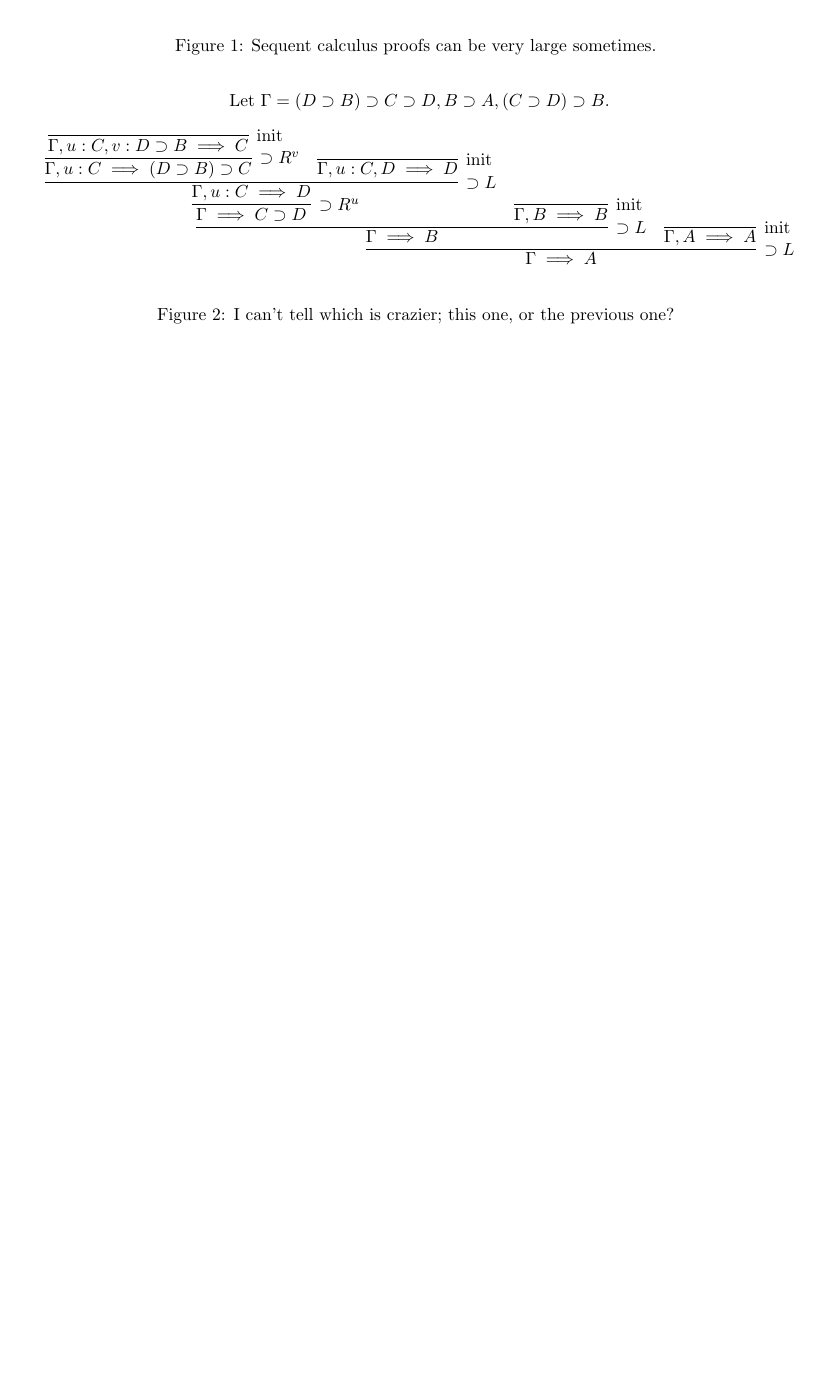
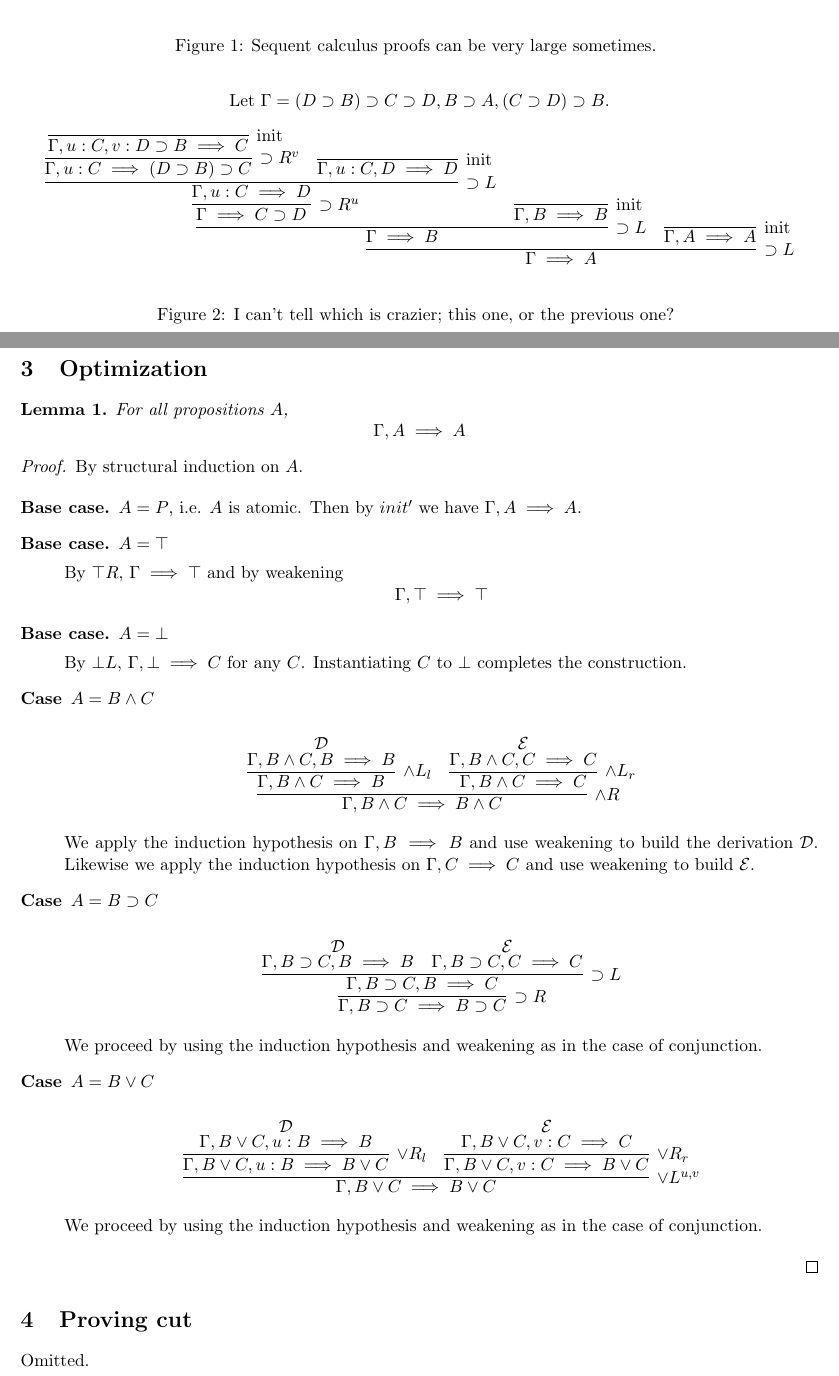
Before and after one commit to raytimbadev/school, a LaTeX problem sheet (assignments/4/writeup.tex): part of page 2 of 2 before the commit and two parts of pages 2 and 3 of 3 after it, the two joined at a grey line, cut so that both start at the same text, the shorter picture padded with empty space. Compiled offline with pdfLaTeX.

Commit message:
assignment 4: complete optimization problem

```diff
--- a/assignments/4/writeup.tex
+++ b/assignments/4/writeup.tex
@@ -7,7 +7,7 @@
 \usepackage[margin=2.0cm]{geometry}
 \usepackage{amsmath,amsthm,amssymb,proof}
 
-\newtheorem{proposition}{Proposition}
+\newtheorem{theorem}{Theorem}
 \newtheorem{lemma}{Lemma}
 
 \DeclareMathOperator{\opNode}{Node}
@@ -278,4 +278,88 @@ See figures \ref{fig:seq-calc-1} and \ref{fig:seq-calc-2}.
     \label{fig:seq-calc-2}
 \end{figure}
 
+\section{Optimization}
+
+\begin{lemma}
+    For all propositions $A$, $$\Gamma, A \seq A$$
+\end{lemma}
+
+\begin{proof}
+    By structural induction on $A$.
+
+    \begin{description}
+        \item[Base case.] $A = P$, i.e. $A$ is atomic. Then by $init^\prime$ we
+            have $\Gamma, A \seq A$.
+
+        \item[Base case.] $A = \top$
+
+            By $\top R$, $\Gamma \seq \top$ and by weakening
+            \begin{equation*}
+                \Gamma, \top \seq \top
+            \end{equation*}
+
+        \item[Base case.] $A = \bot$
+
+            By $\bot L$, $\Gamma, \bot \seq C$ for any $C$. Instantiating $C$
+            to $\bot$ completes the construction.
+
+        \item[Case] $A = B \land C$
+
+            \begin{equation*}
+                \infer[\land R]{\Gamma, B \land C \seq B \land C}{
+                    \infer[\land L_l]{\Gamma, B \land C \seq B}{
+                        \deduce[\mathcal{D}]{\Gamma, B \land C, B \seq B}{}
+                    }
+                    &
+                    \infer[\land L_r]{\Gamma, B \land C \seq C}{
+                        \deduce[\mathcal{E}]{\Gamma, B \land C, C \seq C}{}
+                    }
+                }
+            \end{equation*}
+
+            We apply the induction hypothesis on $\Gamma, B \seq B$ and use
+            weakening to build the derivation $\mathcal{D}$. Likewise we apply
+            the induction hypothesis on $\Gamma, C \seq C$ and use weakening to
+            build $\mathcal{E}$.
+
+
+        \item[Case] $A = B \imp C$
+
+            \begin{equation*}
+                \infer[\imp R]{\Gamma, B \imp C \seq B \imp C}{
+                    \infer[\imp L]{\Gamma, B \imp C, B \seq C}{
+                        \deduce[\mathcal{D}]{\Gamma, B \imp C, B \seq B}{}
+                        &
+                        \deduce[\mathcal{E}]{\Gamma, B \imp C, C \seq C}{}
+                    }
+                }
+            \end{equation*}
+
+            We proceed by using the induction hypothesis and weakening as in
+            the case of conjunction.
+
+        \item[Case] $A = B \lor C$
+
+            \begin{equation*}
+                \infer[\lor L^{u, v}]{\Gamma, B \lor C \seq B \lor C}{
+                    \infer[\lor R_l]{\Gamma, B \lor C, u:B \seq B \lor C}{
+                        \deduce[\mathcal{D}]{\Gamma, B \lor C, u:B \seq B}{}
+                    }
+                    &
+                    \infer[\lor R_r]{\Gamma, B \lor C, v:C \seq B \lor C}{
+                        \deduce[\mathcal{E}]{\Gamma, B \lor C, v:C \seq C}{}
+                    }
+                }
+            \end{equation*}
+
+            We proceed by using the induction hypothesis and weakening as in
+            the case of conjunction.
+
+    \end{description}
+\end{proof}
+
+\section{Proving cut}
+
+Omitted.
+
 \end{document}
```
